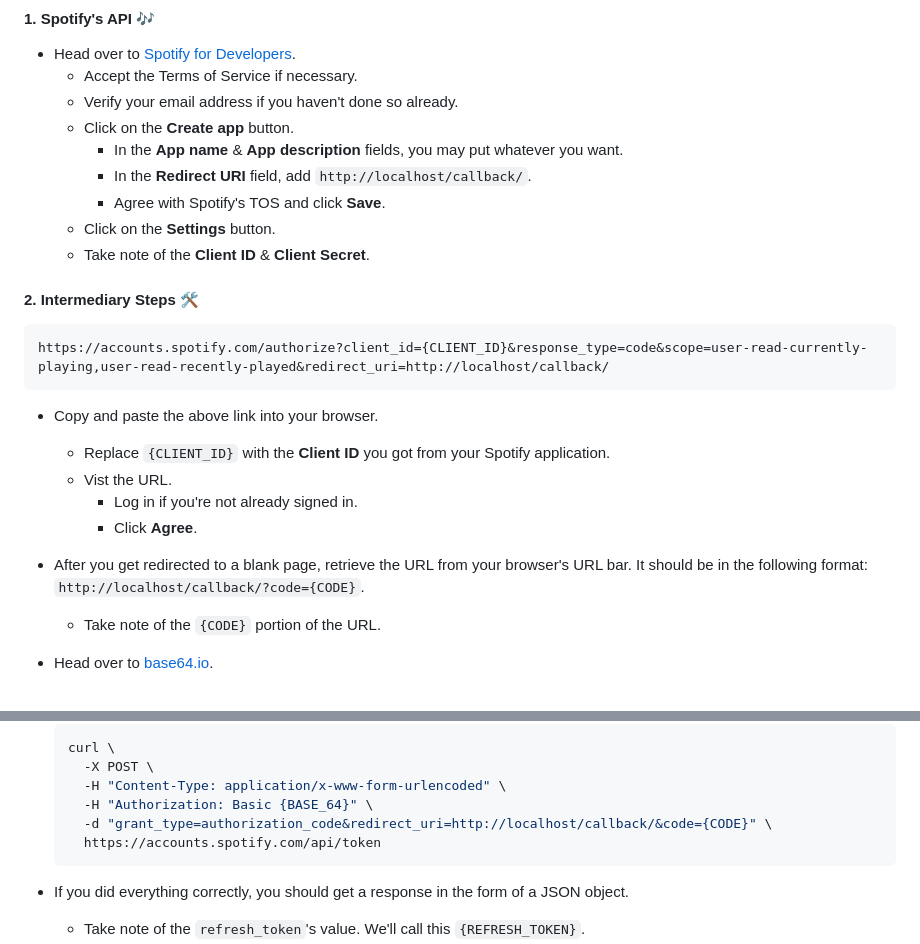
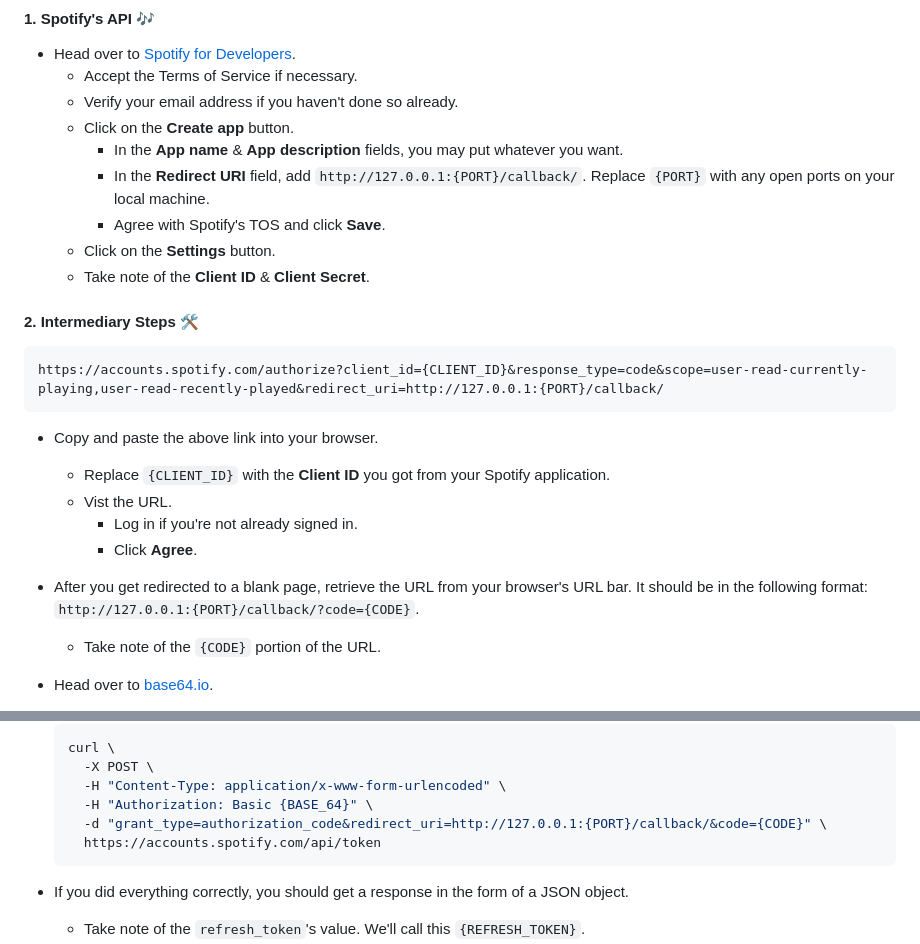
Before and after one commit to tthn0/Spotify-Readme, a Markdown page: README.md, 2 parts joined by grey strips. Rendered like a GitHub page.

Commit message:
This fixes #38
Changed localhost to 127.0.0.1:{PORT} to avoid confusion based on the new policy of Spotify on redirect uris.

````diff
--- a/README.md
+++ b/README.md
@@ -89,7 +89,7 @@
   - Verify your email address if you haven't done so already.
   - Click on the **Create app** button.
     - In the **App name** & **App description** fields, you may put whatever you want.
-    - In the **Redirect URI** field, add `http://localhost/callback/`.
+    - In the **Redirect URI** field, add `http://127.0.0.1:{PORT}/callback/`. Replace `{PORT}` with any open ports on your local machine.
     - Agree with Spotify's TOS and click **Save**.
   - Click on the **Settings** button.
   - Take note of the **Client ID** & **Client Secret**.
@@ -97,7 +97,7 @@
 #### 2. Intermediary Steps 🛠️
 
 ```
-https://accounts.spotify.com/authorize?client_id={CLIENT_ID}&response_type=code&scope=user-read-currently-playing,user-read-recently-played&redirect_uri=http://localhost/callback/
+https://accounts.spotify.com/authorize?client_id={CLIENT_ID}&response_type=code&scope=user-read-currently-playing,user-read-recently-played&redirect_uri=http://127.0.0.1:{PORT}/callback/
 ```
 
 - Copy and paste the above link into your browser.
@@ -105,7 +105,7 @@ https://accounts.spotify.com/authorize?client_id={CLIENT_ID}&response_type=code&
   - Vist the URL.
     - Log in if you're not already signed in.
     - Click **Agree**.
-- After you get redirected to a blank page, retrieve the URL from your browser's URL bar. It should be in the following format: `http://localhost/callback/?code={CODE}`.
+- After you get redirected to a blank page, retrieve the URL from your browser's URL bar. It should be in the following format: `http://127.0.0.1:{PORT}/callback/?code={CODE}`.
   - Take note of the `{CODE}` portion of the URL.
 - Head over to <a href="https://base64.io">base64.io</a>.
   - Create a string in the form of `{CLIENT_ID}:{CLIENT_SECRET}` and encode it to base 64.
@@ -121,7 +121,7 @@ https://accounts.spotify.com/authorize?client_id={CLIENT_ID}&response_type=code&
     -X POST \
     -H "Content-Type: application/x-www-form-urlencoded" \
     -H "Authorization: Basic {BASE_64}" \
-    -d "grant_type=authorization_code&redirect_uri=http://localhost/callback/&code={CODE}" \
+    -d "grant_type=authorization_code&redirect_uri=http://127.0.0.1:{PORT}/callback/&code={CODE}" \
     https://accounts.spotify.com/api/token
   ```
 
````
